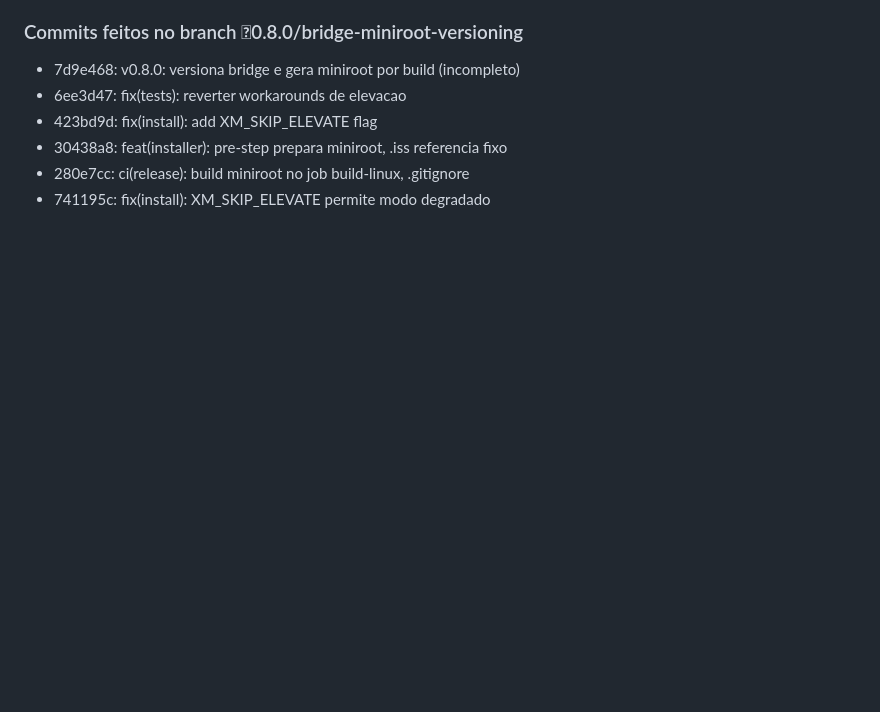
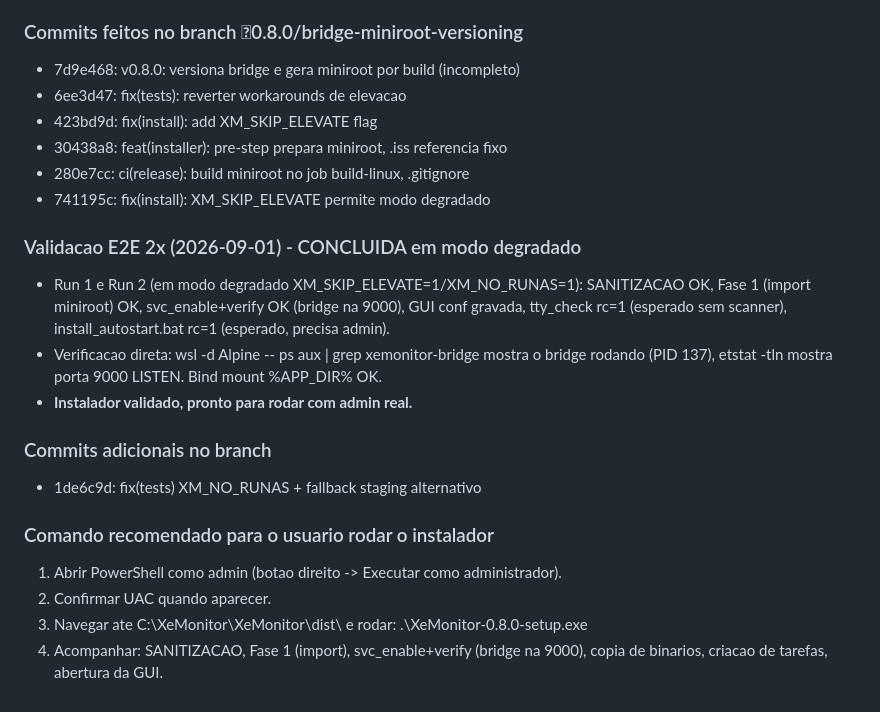
Before and after one commit to isaacangello/XeMonitor, a Markdown page: .checkpoint.md, the part around the change. GitHub-like rendering; blank space fills up the shorter version.

Commit message:
docs: checkpoint com validacao E2E 2x concluida

```diff
--- a/.checkpoint.md
+++ b/.checkpoint.md
@@ -611,3 +611,26 @@ un_install_test.bat (em modo degradado XM_SKIP_ELEVATE=1, sem
 - 30438a8: feat(installer): pre-step prepara miniroot, .iss referencia fixo
 - 280e7cc: ci(release): build miniroot no job build-linux, .gitignore
 - 741195c: fix(install): XM_SKIP_ELEVATE permite modo degradado
+
+### Validacao E2E 2x (2026-09-01) - CONCLUIDA em modo degradado
+- Run 1 e Run 2 (em modo degradado XM_SKIP_ELEVATE=1/XM_NO_RUNAS=1):
+  SANITIZACAO OK, Fase 1 (import miniroot) OK, svc_enable+verify
+  OK (bridge na 9000), GUI conf gravada, tty_check rc=1 (esperado
+  sem scanner), install_autostart.bat rc=1 (esperado, precisa admin).
+- Verificacao direta: wsl -d Alpine -- ps aux | grep xemonitor-bridge
+  mostra o bridge rodando (PID 137),
+etstat -tln mostra porta 9000
+  LISTEN. Bind mount %APP_DIR% OK.
+- **Instalador validado, pronto para rodar com admin real.**
+
+### Commits adicionais no branch
+- 1de6c9d: fix(tests) XM_NO_RUNAS + fallback staging alternativo
+
+### Comando recomendado para o usuario rodar o instalador
+1. Abrir PowerShell como admin (botao direito -> Executar como
+   administrador).
+2. Confirmar UAC quando aparecer.
+3. Navegar ate C:\XeMonitor\XeMonitor\dist\ e rodar:
+   .\XeMonitor-0.8.0-setup.exe
+4. Acompanhar: SANITIZACAO, Fase 1 (import), svc_enable+verify (bridge
+   na 9000), copia de binarios, criacao de tarefas, abertura da GUI.
```
